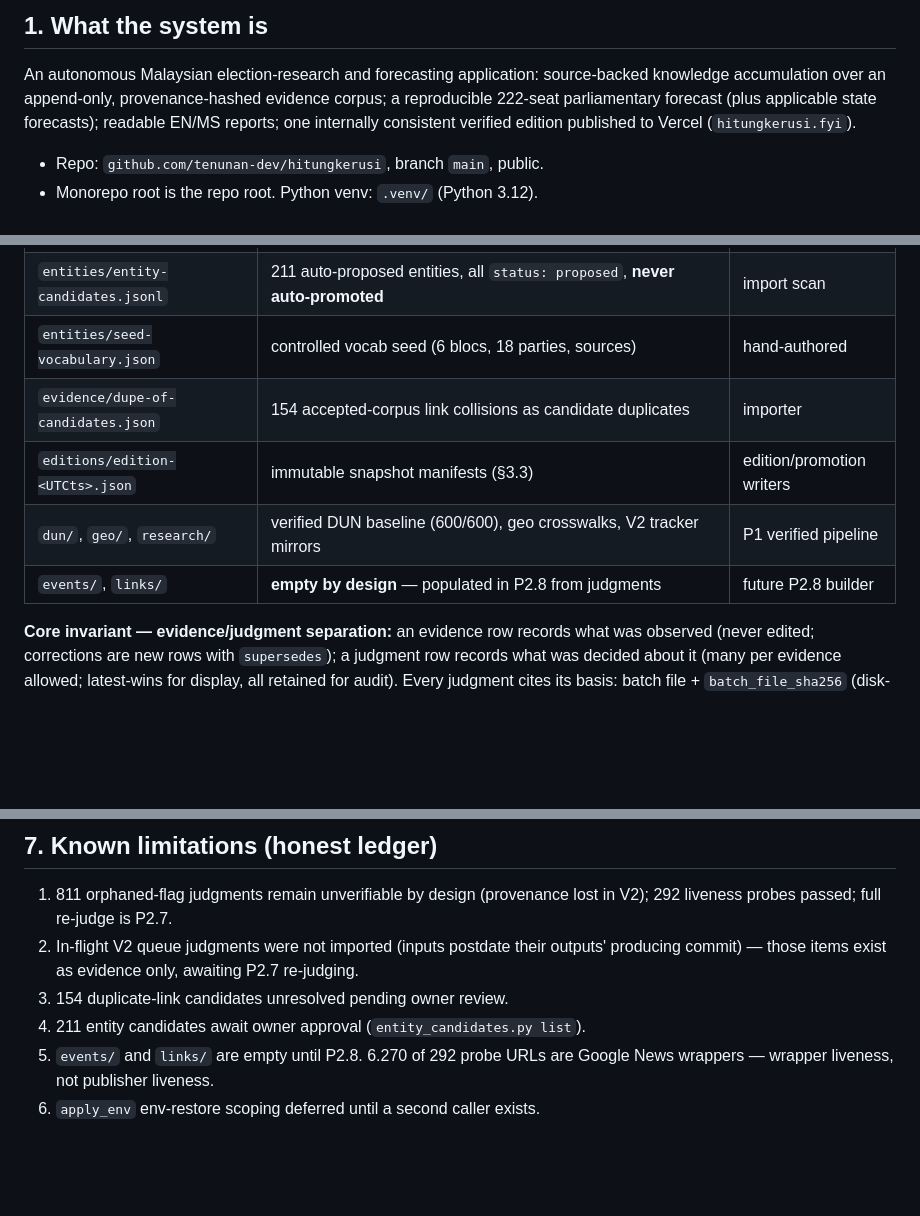
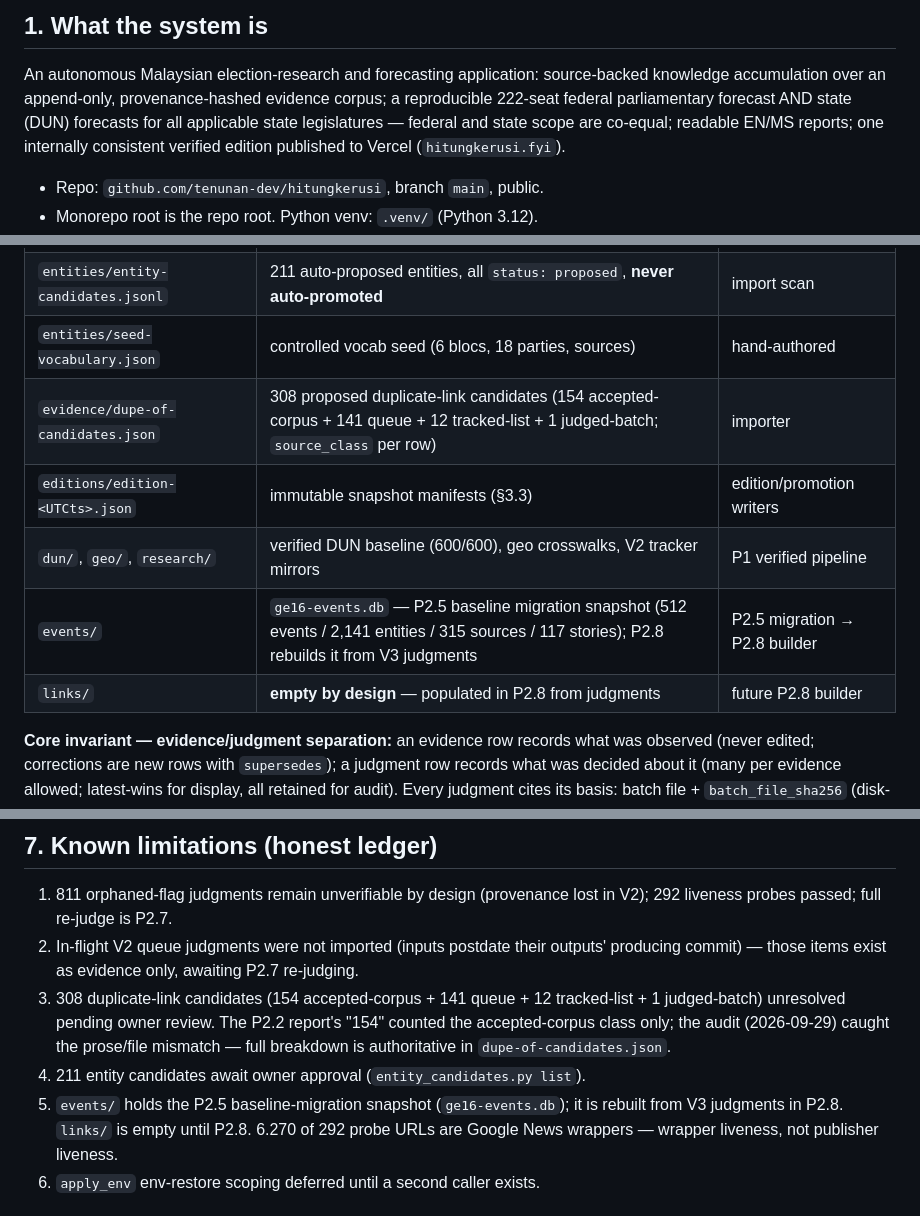
Before and after one commit to tenunan-dev/hitungkerusi, a Markdown page: docs/ARCHITECTURE.md, 3 parts joined by grey strips. GitHub-like rendering; blank space fills up the shorter version.

```diff
--- a/docs/ARCHITECTURE.md
+++ b/docs/ARCHITECTURE.md
@@ -10,8 +10,9 @@ commit `0dd89c5` (P2.3 complete; P2.2 `738d13a` pushed).
 
 An autonomous Malaysian election-research and forecasting application:
 source-backed knowledge accumulation over an append-only, provenance-hashed
-evidence corpus; a reproducible 222-seat parliamentary forecast (plus
-applicable state forecasts); readable EN/MS reports; one internally
+evidence corpus; a reproducible 222-seat federal parliamentary forecast AND
+state (DUN) forecasts for all applicable state legislatures — federal and
+state scope are co-equal; readable EN/MS reports; one internally
 consistent verified edition published to Vercel (`hitungkerusi.fyi`).
 
 - Repo: `github.com/tenunan-dev/hitungkerusi`, branch `main`, public.
@@ -47,10 +48,11 @@ START-HERE.md, README.md, IDEA.md, ARCHITECTURE.md   committed
 | `entities/entities.json` | registry, `ge16.entity-registry.v1`: 44 seeded entities (schema `seeded_from: seed-vocabulary.json`) | entity CLI only |
 | `entities/entity-candidates.jsonl` | 211 auto-proposed entities, all `status: proposed`, **never auto-promoted** | import scan |
 | `entities/seed-vocabulary.json` | controlled vocab seed (6 blocs, 18 parties, sources) | hand-authored |
-| `evidence/dupe-of-candidates.json` | 154 accepted-corpus link collisions as candidate duplicates | importer |
+| `evidence/dupe-of-candidates.json` | 308 proposed duplicate-link candidates (154 accepted-corpus + 141 queue + 12 tracked-list + 1 judged-batch; `source_class` per row) | importer |
 | `editions/edition-<UTCts>.json` | immutable snapshot manifests (§3.3) | edition/promotion writers |
 | `dun/`, `geo/`, `research/` | verified DUN baseline (600/600), geo crosswalks, V2 tracker mirrors | P1 verified pipeline |
-| `events/`, `links/` | **empty by design** — populated in P2.8 from judgments | future P2.8 builder |
+| `events/` | `ge16-events.db` — P2.5 baseline migration snapshot (512 events / 2,141 entities / 315 sources / 117 stories); P2.8 rebuilds it from V3 judgments | P2.5 migration → P2.8 builder |
+| `links/` | **empty by design** — populated in P2.8 from judgments | future P2.8 builder |
 
 **Core invariant — evidence/judgment separation:** an evidence row records
 what was observed (never edited; corrections are new rows with `supersedes`);
@@ -239,9 +241,14 @@ packet (tier + acceptance criteria + prohibitions, router line)
 2. In-flight V2 queue judgments were not imported (inputs postdate their
    outputs' producing commit) — those items exist as evidence only, awaiting
    P2.7 re-judging.
-3. 154 duplicate-link candidates unresolved pending owner review.
+3. 308 duplicate-link candidates (154 accepted-corpus + 141 queue + 12
+   tracked-list + 1 judged-batch) unresolved pending owner review. The
+   P2.2 report's "154" counted the accepted-corpus class only; the
+   audit (2026-09-29) caught the prose/file mismatch — full breakdown
+   is authoritative in `dupe-of-candidates.json`.
 4. 211 entity candidates await owner approval (`entity_candidates.py list`).
-5. `events/` and `links/` are empty until P2.8.
+5. `events/` holds the P2.5 baseline-migration snapshot (`ge16-events.db`);
+   it is rebuilt from V3 judgments in P2.8. `links/` is empty until P2.8.
 6.270 of 292 probe URLs are Google News wrappers — wrapper liveness, not
    publisher liveness.
 7. `apply_env` env-restore scoping deferred until a second caller exists.
```
Also changed, not shown: START-HERE.md (+21 -11 lines).
